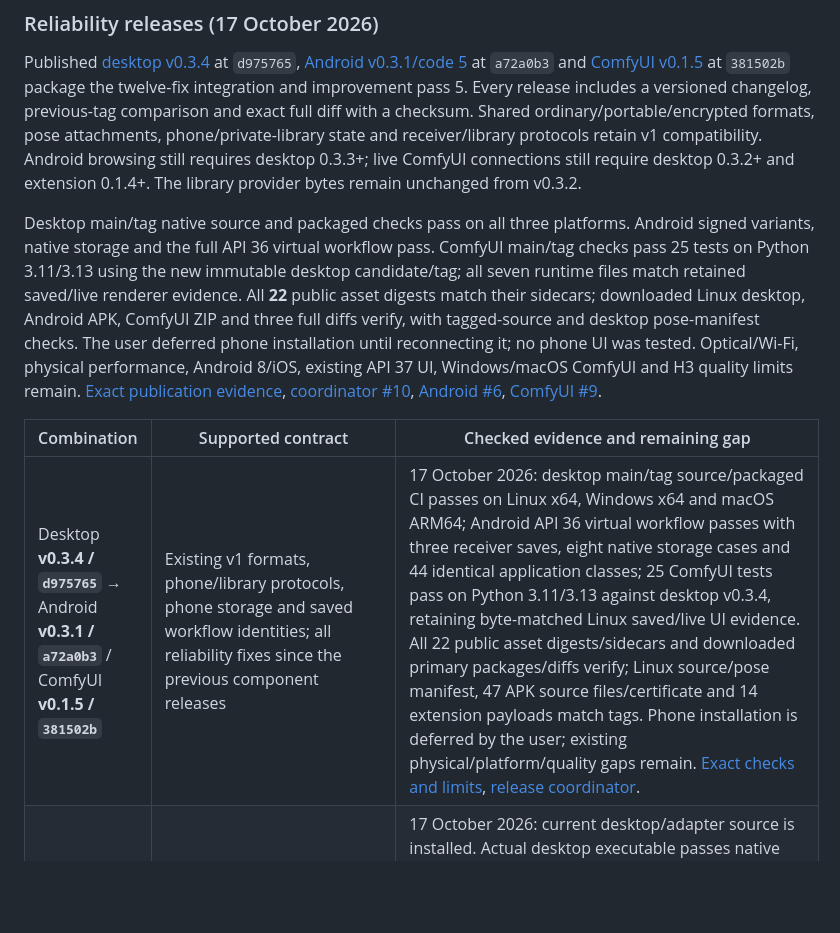
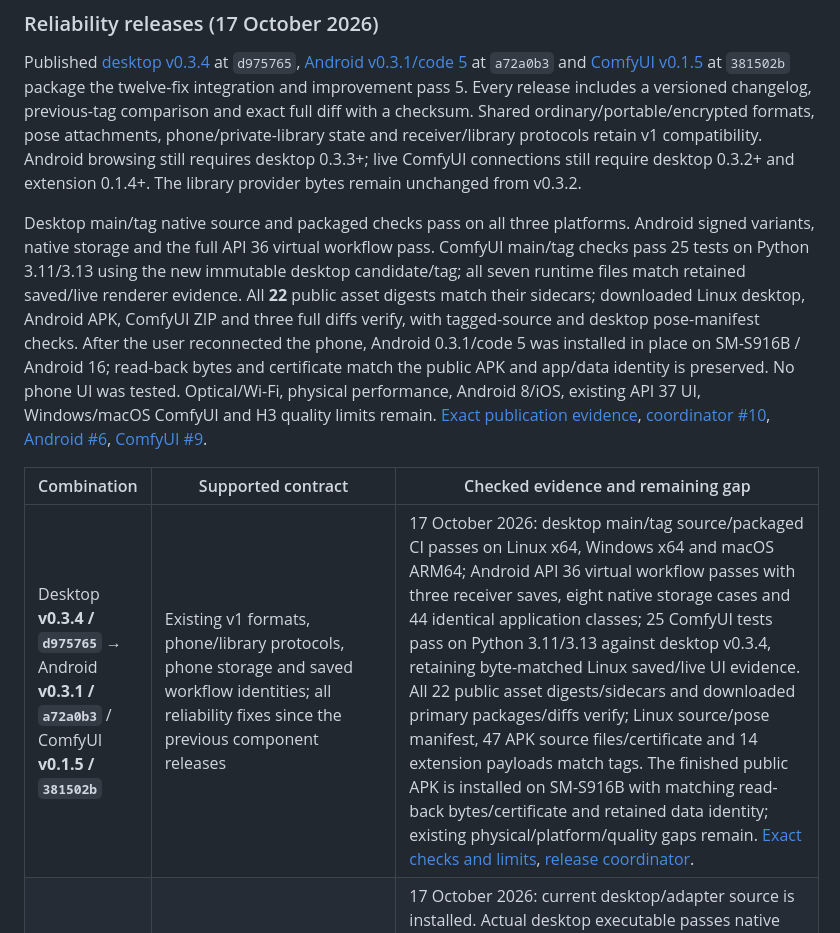
Before and after one commit to chelij/papan, a Markdown page: docs/ecosystem.md, the part around the change. Drawn GitHub-style; blank space fills up the shorter version.

```diff
--- a/docs/ecosystem.md
+++ b/docs/ecosystem.md
@@ -38,11 +38,11 @@ Protection semantics cross these boundaries: phone transport is HTTP on a truste
 
 Published [desktop v0.3.4](https://github.com/chelij/papan/releases/tag/v0.3.4) at `d975765`, [Android v0.3.1/code 5](https://github.com/chelij/papan-android/releases/tag/v0.3.1) at `a72a0b3` and [ComfyUI v0.1.5](https://github.com/chelij/comfyui-papan/releases/tag/v0.1.5) at `381502b` package the twelve-fix integration and improvement pass 5. Every release includes a versioned changelog, previous-tag comparison and exact full diff with a checksum. Shared ordinary/portable/encrypted formats, pose attachments, phone/private-library state and receiver/library protocols retain v1 compatibility. Android browsing still requires desktop 0.3.3+; live ComfyUI connections still require desktop 0.3.2+ and extension 0.1.4+. The library provider bytes remain unchanged from v0.3.2.
 
-Desktop main/tag native source and packaged checks pass on all three platforms. Android signed variants, native storage and the full API 36 virtual workflow pass. ComfyUI main/tag checks pass 25 tests on Python 3.11/3.13 using the new immutable desktop candidate/tag; all seven runtime files match retained saved/live renderer evidence. All **22** public asset digests match their sidecars; downloaded Linux desktop, Android APK, ComfyUI ZIP and three full diffs verify, with tagged-source and desktop pose-manifest checks. The user deferred phone installation until reconnecting it; no phone UI was tested. Optical/Wi-Fi, physical performance, Android 8/iOS, existing API 37 UI, Windows/macOS ComfyUI and H3 quality limits remain. [Exact publication evidence](verification.md#reliability-releases-17-october-2026), [coordinator #10](https://github.com/chelij/papan/issues/10), [Android #6](https://github.com/chelij/papan-android/issues/6), [ComfyUI #9](https://github.com/chelij/comfyui-papan/issues/9).
+Desktop main/tag native source and packaged checks pass on all three platforms. Android signed variants, native storage and the full API 36 virtual workflow pass. ComfyUI main/tag checks pass 25 tests on Python 3.11/3.13 using the new immutable desktop candidate/tag; all seven runtime files match retained saved/live renderer evidence. All **22** public asset digests match their sidecars; downloaded Linux desktop, Android APK, ComfyUI ZIP and three full diffs verify, with tagged-source and desktop pose-manifest checks. After the user reconnected the phone, Android 0.3.1/code 5 was installed in place on SM-S916B / Android 16; read-back bytes and certificate match the public APK and app/data identity is preserved. No phone UI was tested. Optical/Wi-Fi, physical performance, Android 8/iOS, existing API 37 UI, Windows/macOS ComfyUI and H3 quality limits remain. [Exact publication evidence](verification.md#reliability-releases-17-october-2026), [coordinator #10](https://github.com/chelij/papan/issues/10), [Android #6](https://github.com/chelij/papan-android/issues/6), [ComfyUI #9](https://github.com/chelij/comfyui-papan/issues/9).
 
 | Combination | Supported contract | Checked evidence and remaining gap |
 | --- | --- | --- |
-| Desktop **v0.3.4 / `d975765`** → Android **v0.3.1 / `a72a0b3`** / ComfyUI **v0.1.5 / `381502b`** | Existing v1 formats, phone/library protocols, phone storage and saved workflow identities; all reliability fixes since the previous component releases | 17 October 2026: desktop main/tag source/packaged CI passes on Linux x64, Windows x64 and macOS ARM64; Android API 36 virtual workflow passes with three receiver saves, eight native storage cases and 44 identical application classes; 25 ComfyUI tests pass on Python 3.11/3.13 against desktop v0.3.4, retaining byte-matched Linux saved/live UI evidence. All 22 public asset digests/sidecars and downloaded primary packages/diffs verify; Linux source/pose manifest, 47 APK source files/certificate and 14 extension payloads match tags. Phone installation is deferred by the user; existing physical/platform/quality gaps remain. [Exact checks and limits](verification.md#reliability-releases-17-october-2026), [release coordinator](https://github.com/chelij/papan/issues/10). |
+| Desktop **v0.3.4 / `d975765`** → Android **v0.3.1 / `a72a0b3`** / ComfyUI **v0.1.5 / `381502b`** | Existing v1 formats, phone/library protocols, phone storage and saved workflow identities; all reliability fixes since the previous component releases | 17 October 2026: desktop main/tag source/packaged CI passes on Linux x64, Windows x64 and macOS ARM64; Android API 36 virtual workflow passes with three receiver saves, eight native storage cases and 44 identical application classes; 25 ComfyUI tests pass on Python 3.11/3.13 against desktop v0.3.4, retaining byte-matched Linux saved/live UI evidence. All 22 public asset digests/sidecars and downloaded primary packages/diffs verify; Linux source/pose manifest, 47 APK source files/certificate and 14 extension payloads match tags. The finished public APK is installed on SM-S916B with matching read-back bytes/certificate and retained data identity; existing physical/platform/quality gaps remain. [Exact checks and limits](verification.md#reliability-releases-17-october-2026), [release coordinator](https://github.com/chelij/papan/issues/10). |
 | Installed Linux Papan 0.3.3 source [`bc4035e`](https://github.com/chelij/papan/commit/bc4035e5f058d7901e6be0ddf782400dc413ae9e) → both installed ComfyUI adapters from [`4f01727`](https://github.com/chelij/comfyui-papan/commit/4f01727088debe2ed0a4f1e2020c367ae13cbb41) | Existing v1 formats, library/phone protocols and saved workflow identities; Desktop adapter retains its local duration-follow customization | 17 October 2026: current desktop/adapter source is installed. Actual desktop executable passes native Add link/document-base capture, desktop, organization, connections and receiver checks on private X displays. Both ComfyUI runtimes pass 25 backend tests against the installed provider plus saved/live workflows (classic on 0.37.0/frontend 1.53.6, Nodes 2.0 on 0.39.2/frontend 1.53.10); duration disconnect/reconnect passes. Fresh servers import the actual installed adapters and serve matching JS. Full personal-library/user-directory hashes are unchanged; named backups and checked rollback retained. [Exact installed variants and limits](verification.md#installed-main-updates-17-october-2026), [coordinator #9](https://github.com/chelij/papan/issues/9), [extension #8](https://github.com/chelij/comfyui-papan/issues/8). No release or new physical/H3-quality coverage. |
 | Desktop 0.3.3 source [`e3dc380`](https://github.com/chelij/papan/commit/e3dc380490c27375e888ccd41526d69d03c79124) → Android 0.3.0 source [`14b167f`](https://github.com/chelij/papan-android/commit/14b167f91d4aba799703fb9acd9d3902c7ddfbc3) / ComfyUI 0.1.4 source [`e88d1e9`](https://github.com/chelij/comfyui-papan/commit/e88d1e9bf4b3371025f189039550983c320fa9d4) | Document-base media resolution, atomic Android recapture and late Templates recovery in ComfyUI test harnesses; existing v1 formats, protocols and workflow identities | 17 October 2026: before/after regressions, 78 desktop tests and actual discovery/desktop/receiver workflows; 13 Android URL, nine HTTP and eight native storage scenarios, signed APK variants and full API 36 workflow on private display 2 with three receiver saves; 25 ComfyUI tests plus classic/Nodes 2.0 saved/live workflows, including a forced late Templates dialog in both live modes. Finished Android APK installed in place with matching bytes, certificate and retained app/data identity; no phone UI test. [CI, exact scope and inherited limits](verification.md#improvement-pass-5--17-october-2026), [coordinator #8](https://github.com/chelij/papan/issues/8). No release. |
 | Desktop 0.3.3 source [`151dfdc`](https://github.com/chelij/papan/commit/151dfdc6308900c26471e002848fa79b9e0f4f5a) → Android 0.3.0 source [`4002fc8`](https://github.com/chelij/papan-android/commit/4002fc8b0263ec8b4771b4b6d4e1362320e3e045) / ComfyUI 0.1.4 source [`d887be6`](https://github.com/chelij/comfyui-papan/commit/d887be6fbf7a2b2f50d022e4bee76d204306fd92) | Four reliability fixes per component; existing ordinary/portable/encrypted formats, phone/library protocols, phone storage and workflow identities retain v1 contracts | 16 October 2026: 76 desktop tests and native source workflows; three-platform source/packaged CI; 25 ComfyUI tests against the actual provider plus classic/Nodes 2.0 saved/live workflows and Python 3.11/3.13 CI; 13 Android URL, nine HTTP and six native storage cases, signed variants, full Android 16/API 36 native workflow with three real saves, existing menu/scroll suites and CI. Finished Android APK installed in place with exact bytes and retained data-directory/first-install identity; phone UI untested. Full API 37 UI remains limited by a pre-existing collection-menu focus assertion; physical optical/Wi-Fi/performance, Android 8/iOS and new ComfyUI Windows/macOS coverage remain open. No release. [Exact scopes and setup retries](verification.md#integrated-reliability-fixes--16-october-2026), [coordinator #7](https://github.com/chelij/papan/issues/7). |
```
Also changed, not shown: docs/verification.md (+4 -0 lines).
